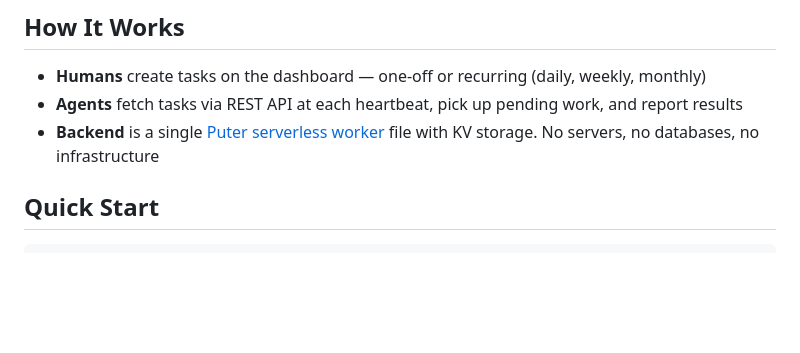
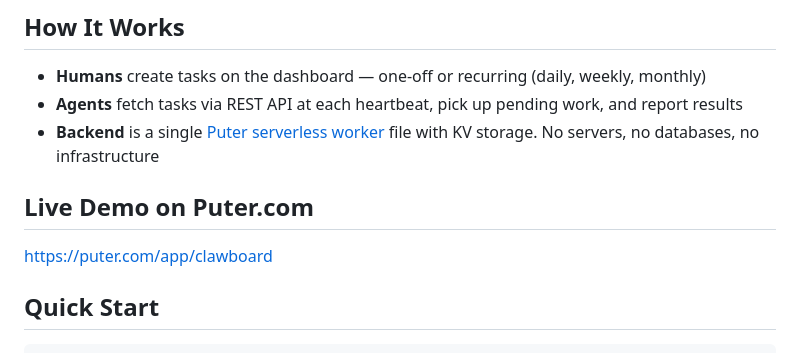
Before and after one commit to miikakuisma/clawboard, a Markdown page: README.md, the part around the change. Drawn GitHub-style; blank space fills up the shorter version.

Commit message:
Add live demo section to README
Added a section for the live demo link on Puter.com.

```diff
--- a/README.md
+++ b/README.md
@@ -9,6 +9,9 @@ Task dashboard for AI agents. While messaging apps like Telegram are great for q
 - **Humans** create tasks on the dashboard — one-off or recurring (daily, weekly, monthly)
 - **Agents** fetch tasks via REST API at each heartbeat, pick up pending work, and report results
 - **Backend** is a single [Puter serverless worker](https://docs.puter.com/Workers/) file with KV storage. No servers, no databases, no infrastructure
+
+## Live Demo on Puter.com
+https://puter.com/app/clawboard
 
 ## Quick Start
 
```
